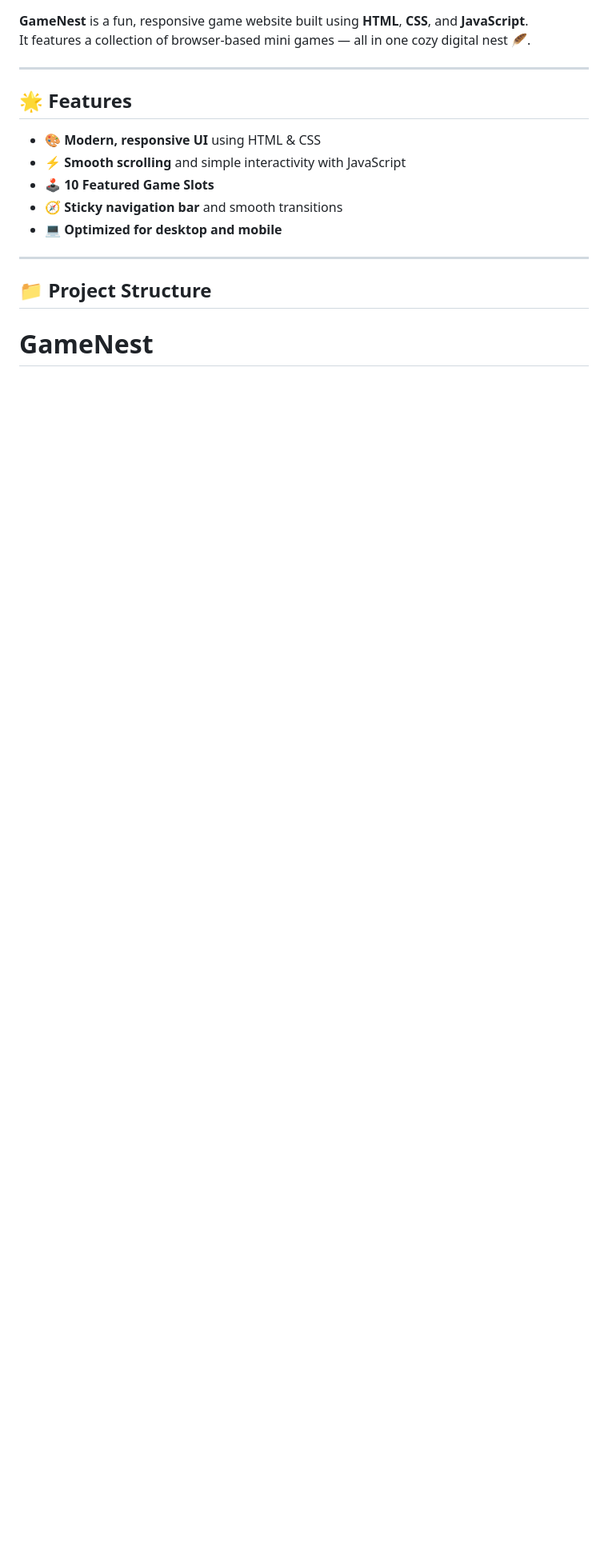
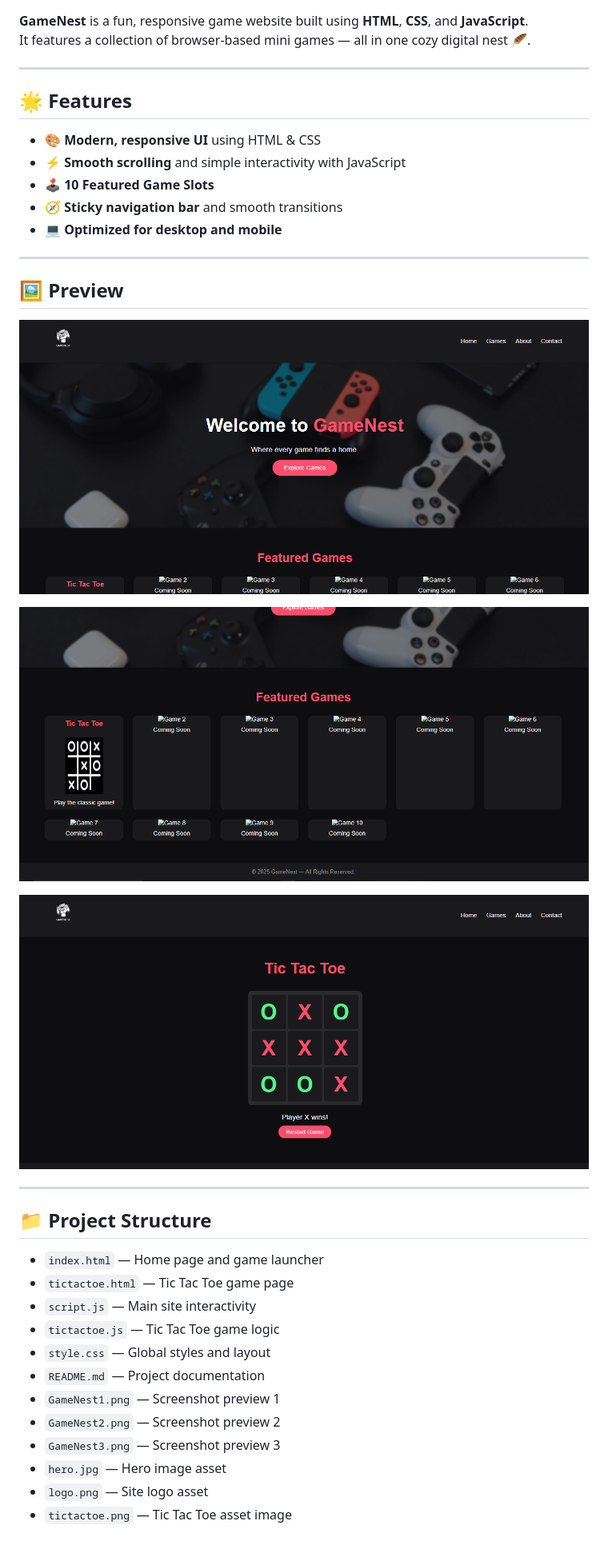
Before and after one commit to CodeKyng/GameNest, a Markdown page: README.md, the part around the change. Shown at 80% size. Rendered like a GitHub page; pictures changed too: GameNest1.png (added), GameNest2.png (added), GameNest3.png (added); blank space fills up the shorter version.

```diff
--- a/README.md
+++ b/README.md
@@ -6,6 +6,7 @@ It features a collection of browser-based mini games — all in one cozy digital
 ---
 
 ## 🌟 Features
+
 - 🎨 **Modern, responsive UI** using HTML & CSS
 - ⚡ **Smooth scrolling** and simple interactivity with JavaScript
 - 🕹️ **10 Featured Game Slots**
@@ -14,6 +15,27 @@ It features a collection of browser-based mini games — all in one cozy digital
 
 ---
 
+## 🖼️ Preview
+
+![GameNest Preview 1](GameNest1.png)
+
+![GameNest Preview 2](GameNest2.png)
+
+![GameNest Preview 3](GameNest3.png)
+
+---
+
 ## 📁 Project Structure
 
-# GameNest
+- `index.html` — Home page and game launcher
+- `tictactoe.html` — Tic Tac Toe game page
+- `script.js` — Main site interactivity
+- `tictactoe.js` — Tic Tac Toe game logic
+- `style.css` — Global styles and layout
+- `README.md` — Project documentation
+- `GameNest1.png` — Screenshot preview 1
+- `GameNest2.png` — Screenshot preview 2
+- `GameNest3.png` — Screenshot preview 3
+- `hero.jpg` — Hero image asset
+- `logo.png` — Site logo asset
+- `tictactoe.png` — Tic Tac Toe asset image
```
